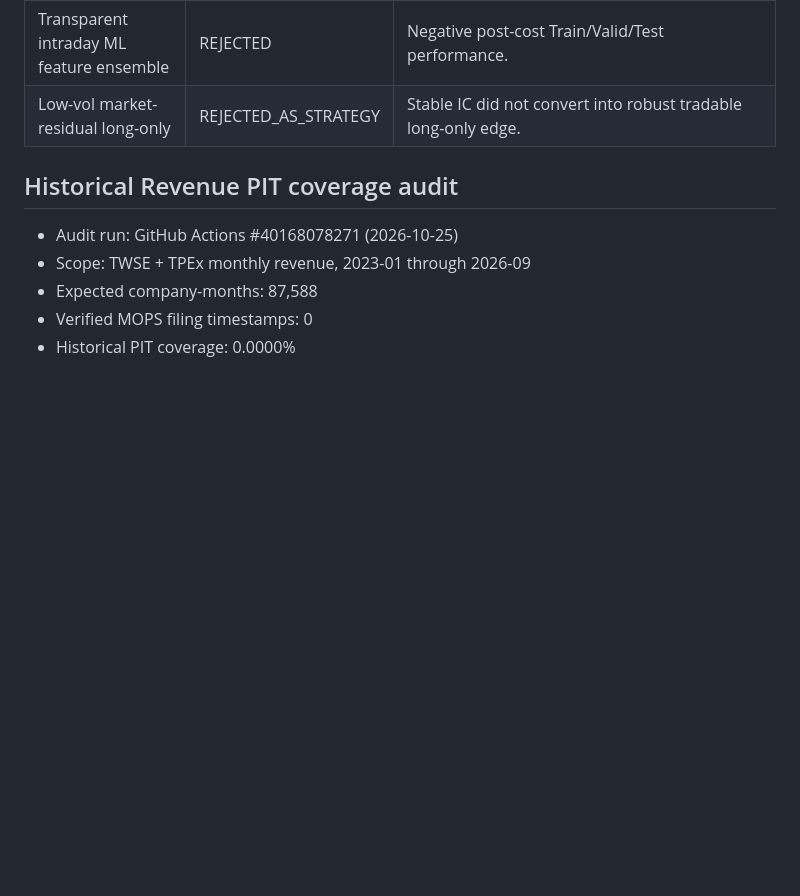
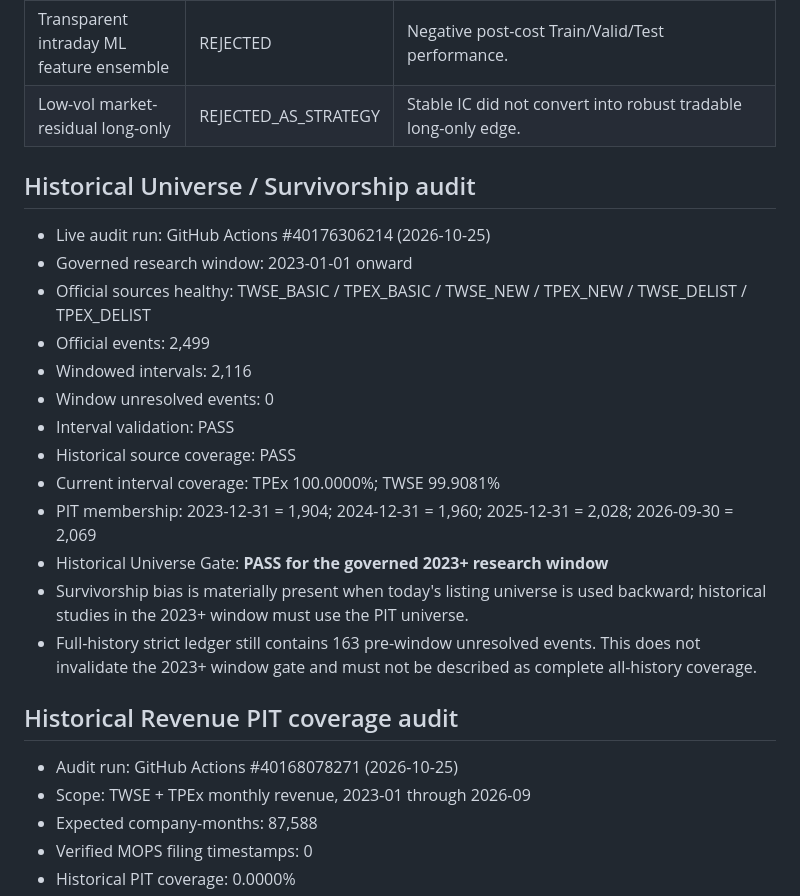
Before and after one commit to cr8kj7k7j4-byte/sky-cloud-scanner, a Markdown page: SKY_SYSTEM_REGISTRY_V2_1.md, the part around the change. GitHub-like rendering; blank space fills up the shorter version.

Commit message:
governance: record 2023+ Historical Universe gate pass

```diff
--- a/SKY_SYSTEM_REGISTRY_V2_1.md
+++ b/SKY_SYSTEM_REGISTRY_V2_1.md
@@ -47,6 +47,22 @@ Research namespaces:
 | Transparent intraday ML feature ensemble | REJECTED | Negative post-cost Train/Valid/Test performance. |
 | Low-vol market-residual long-only | REJECTED_AS_STRATEGY | Stable IC did not convert into robust tradable long-only edge. |
 
+## Historical Universe / Survivorship audit
+
+- Live audit run: GitHub Actions #40176306214 (2026-10-25)
+- Governed research window: 2023-01-01 onward
+- Official sources healthy: TWSE_BASIC / TPEX_BASIC / TWSE_NEW / TPEX_NEW / TWSE_DELIST / TPEX_DELIST
+- Official events: 2,499
+- Windowed intervals: 2,116
+- Window unresolved events: 0
+- Interval validation: PASS
+- Historical source coverage: PASS
+- Current interval coverage: TPEx 100.0000%; TWSE 99.9081%
+- PIT membership: 2023-12-31 = 1,904; 2024-12-31 = 1,960; 2025-12-31 = 2,028; 2026-09-30 = 2,069
+- Historical Universe Gate: **PASS for the governed 2023+ research window**
+- Survivorship bias is materially present when today's listing universe is used backward; historical studies in the 2023+ window must use the PIT universe.
+- Full-history strict ledger still contains 163 pre-window unresolved events. This does not invalidate the 2023+ window gate and must not be described as complete all-history coverage.
+
 ## Historical Revenue PIT coverage audit
 
 - Audit run: GitHub Actions #40168078271 (2026-10-25)
```
